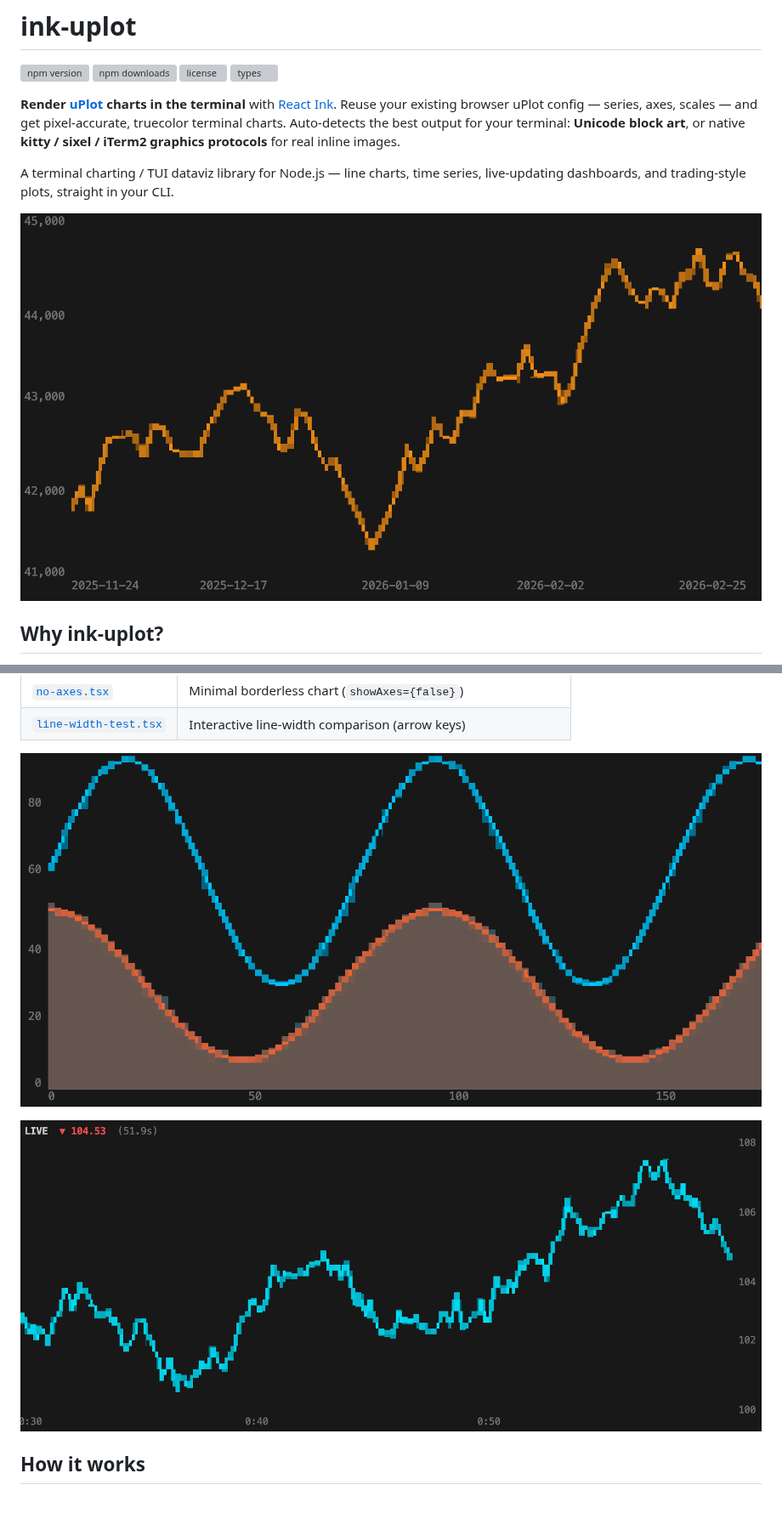
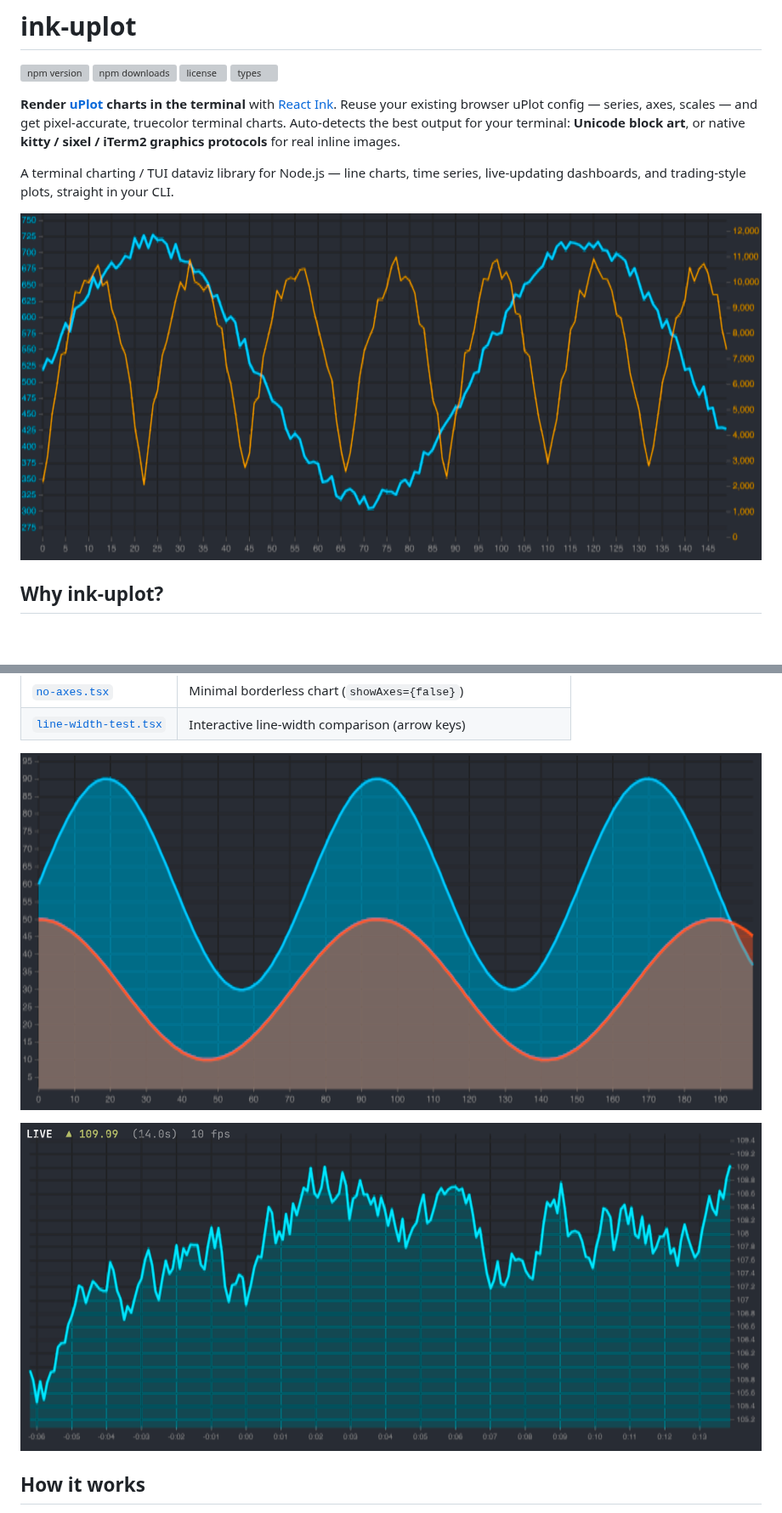
Before and after one commit to planadecu/ink-uplot, a Markdown page: README.md, 2 parts joined by grey strips. Shown at 85% size. Rendered like a GitHub page; pictures changed too: assets/dual-y-axis.png (added), assets/live-trading.png, assets/shaded-area.png; blank space fills up the shorter version; grey boxes are pictures that could not be loaded.

Commit message:
docs: refresh screenshots with graphics-protocol renders
Replace the old braille-era screenshots with truecolor iTerm2/graphics-protocol
captures. Use the dual-y-axis chart as the hero (was timestamps); refresh the
shaded-area and live-trading images at the bottom.

```diff
--- a/README.md
+++ b/README.md
@@ -9,7 +9,7 @@
 
 A terminal charting / TUI dataviz library for Node.js — line charts, time series, live-updating dashboards, and trading-style plots, straight in your CLI.
 
-![Timestamps chart — 90-day time series with date X-axis](assets/timestamps.png)
+![Dual Y-axis chart — price on the left scale, volume on the right, rendered with truecolor terminal graphics](assets/dual-y-axis.png)
 
 ## Why ink-uplot?
 
```
